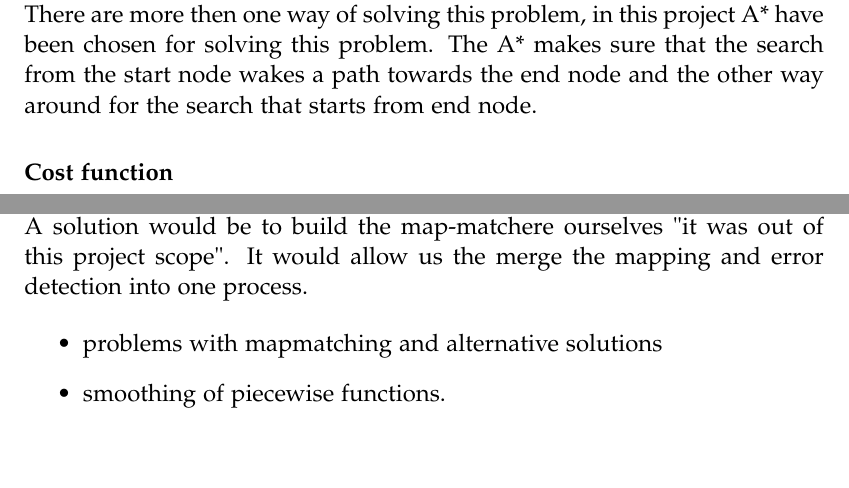
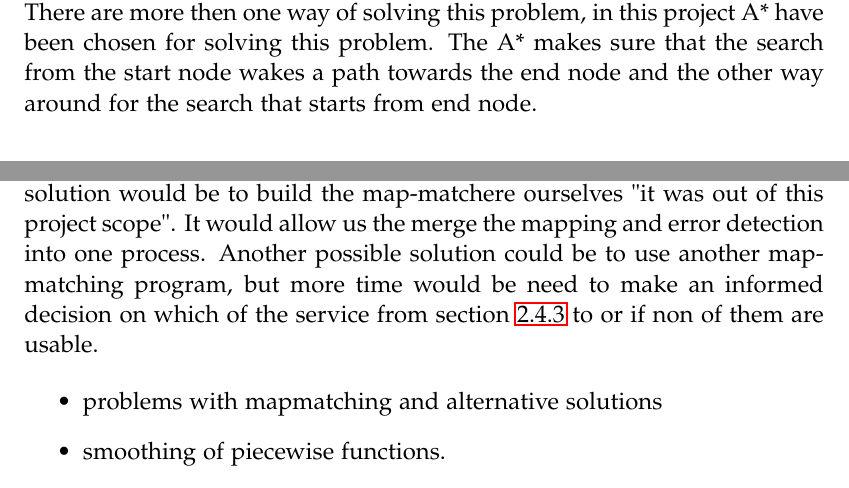
Before and after one commit to MortenRP/P5, a LaTeX thesis (report/master.tex, which reads report/sections/future-work.tex, report/sections/route-planning.tex): two parts of pages 44 and 50 of 55, joined at a grey line, cut so that both start at the same text, the shorter picture padded with empty space. Compiled offline with pdfLaTeX.

Commit message:
nice fix

```diff
--- a/report/sections/future-work.tex
+++ b/report/sections/future-work.tex
@@ -11,5 +11,5 @@ Map-matching as describe in section \ref{map-matching} looks at the way this pro
 
-This means that the map data need to look at again to fix these errors. A solution would be to build the map-matchere ourselves "it was out of this project scope". It would allow us the merge the mapping and error detection into one process.
+This means that the map data need to look at again to fix these errors. A solution would be to build the map-matchere ourselves "it was out of this project scope". It would allow us the merge the mapping and error detection into one process. Another possible solution could be to use another map-matching program, but more time would be need to make an informed decision on which of the service from section \ref{sec:mapmatching} to or if non of them are usable.
 
 \begin{itemize}
 	\item problems with mapmatching and alternative solutions
--- a/report/sections/route-planning.tex
+++ b/report/sections/route-planning.tex
@@ -23,7 +23,7 @@ By using bi-directional search there is one problem that needs to be address, th
 
 \input{sections/bi-astar}
 
-\subsubsection{Cost function}
+%\subsubsection{Cost function}
 % What is it?
 % Why use it?
 % How do we use it?
```
Also changed, not shown: report/sections/future-work.tex (2 more changed lines).
